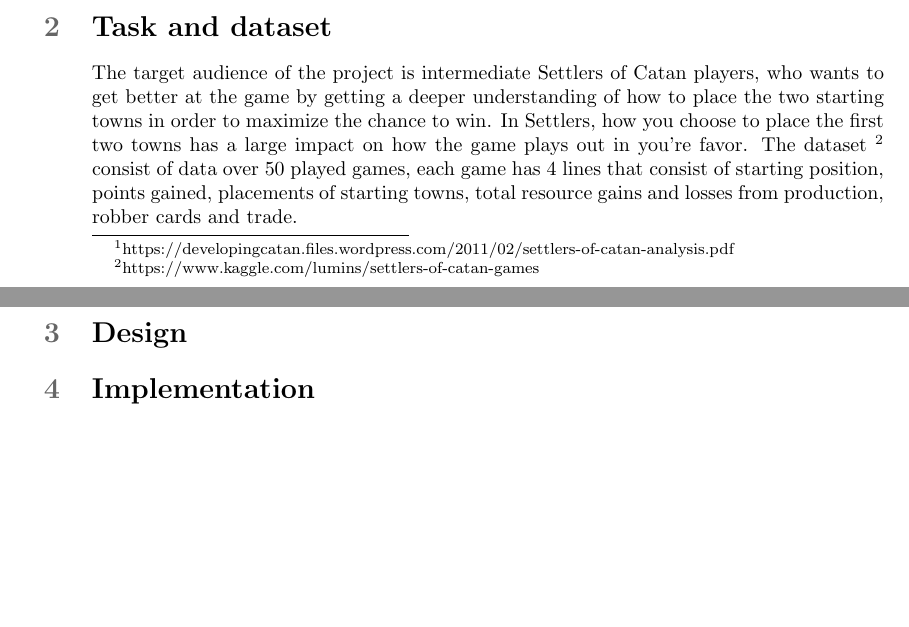
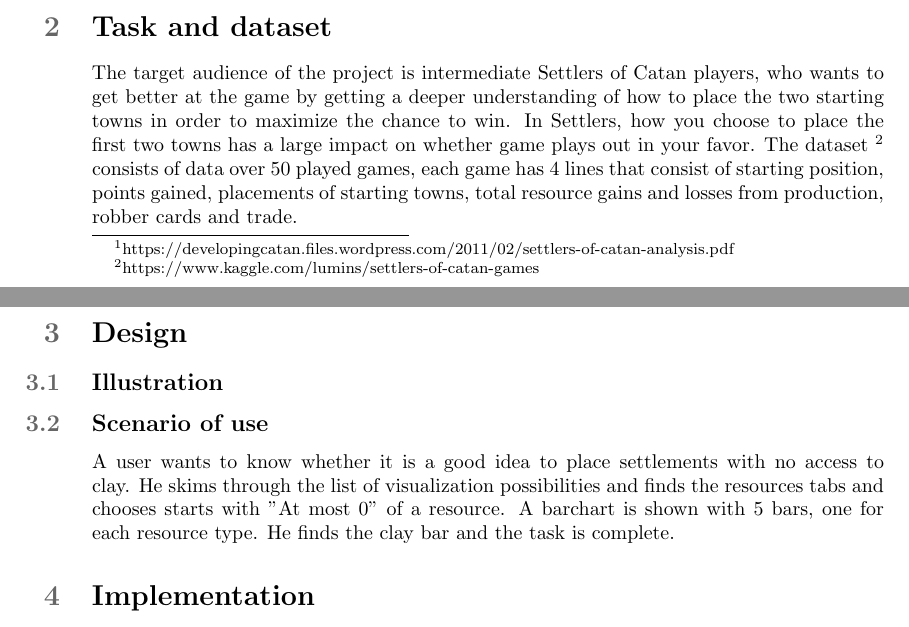
Before and after one commit to DreadMuffin/Visualization, a LaTeX document (report/main.tex): two parts of pages 1 and 2 of 2, joined at a grey line, cut so that both start at the same text. Compiled offline with pdfLaTeX.

Commit message:
main.tex

```diff
--- a/report/main.tex
+++ b/report/main.tex
@@ -66,11 +66,30 @@ that can be used to trade resources.
 
 
 \section{Task and dataset}
-The target audience of the project is intermediate Settlers of Catan players, who wants to get better at the game by getting a deeper understanding of how to place the two starting towns in order to maximize the chance to win. In Settlers, how you choose to place the first two towns has a large impact on how the game plays out in you're favor.
-The dataset \footnote{https://www.kaggle.com/lumins/settlers-of-catan-games} consist of data over 50 played games, each game has 4 lines that consist of starting position, points gained, placements of starting towns, total resource gains and losses from production, robber cards and trade.
+
+The target audience of the project is intermediate Settlers of Catan
+players, who wants to get better at the game by getting a deeper understanding
+of how to place the two starting towns in order to maximize the chance
+to win. In Settlers, how you choose to place the first two towns has
+a large impact on whether game plays out in your favor. The dataset
+\footnote{https://www.kaggle.com/lumins/settlers-of-catan-games} consists of
+data over 50 played games, each game has 4 lines that consist of starting
+position, points gained, placements of starting towns, total resource gains
+and losses from production, robber cards and trade.
 
 \section{Design}
 
+\subsection{Illustration}
+
+
+
+\subsection{Scenario of use}
+
+A user wants to know whether it is a good idea to place settlements with no
+access to clay. He skims through the list of visualization possibilities
+and finds the resources tabs and chooses starts with "At most 0" of a
+resource. A barchart is shown with 5 bars, one for each resource type. He
+finds the clay bar and the task is complete.
 
 \section{Implementation}
 
```
